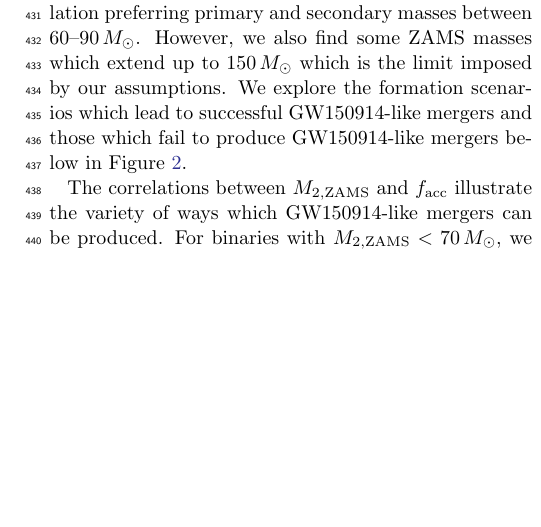
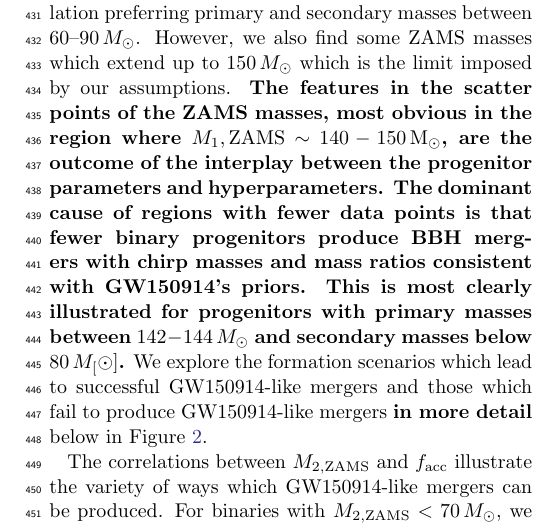
Before and after one commit to kazewong/BackPop, a LaTeX paper (src/tex/ms.tex): part of one column of page 6 of 14, cut so that both start at the same text, the shorter picture padded with empty space. Compiled offline with pdfLaTeX; a LaTeX package or settings file that is missing is left out.

Commit message:
add in discussion of features in the ZAMS mass figure

```diff
--- a/src/tex/ms.tex
+++ b/src/tex/ms.tex
@@ -476,9 +476,9 @@ in the upper-right inset of the figure.
 The correlations between the ZAMS masses are similar to those found by A21 with
 the majority of the population preferring primary and secondary masses between
 $60$--$90\,M_{\odot}$. However, we also find some ZAMS masses which extend up to
-$150\,M_{\odot}$ which is the limit imposed by our assumptions. We explore the
+$150\,M_{\odot}$ which is the limit imposed by our assumptions. \textbf{The features in the scatter points of the ZAMS masses, most obvious in the region where $M_1,\rm{ZAMS}\sim 140-150\,M_\odot$, are the outcome of the interplay between the progenitor parameters and hyperparameters. The dominant cause of regions with fewer data points is that fewer binary progenitors produce BBH mergers with chirp masses and mass ratios consistent with GW150914's priors. This is most clearly illustrated for progenitors with primary masses between $142-144\,M_\odot$ and secondary masses below $80\,M_[\odot]$.} We explore the
 formation scenarios which lead to successful GW150914-like mergers and those
-which fail to produce GW150914-like mergers below in
+which fail to produce GW150914-like mergers \textbf{in more detail} below in
 Figure~\ref{fig:compare_fixed_variable}.
 
 The correlations between $M_{2,\rm{ZAMS}}$ and $f_{\rm acc}$ illustrate the
```
